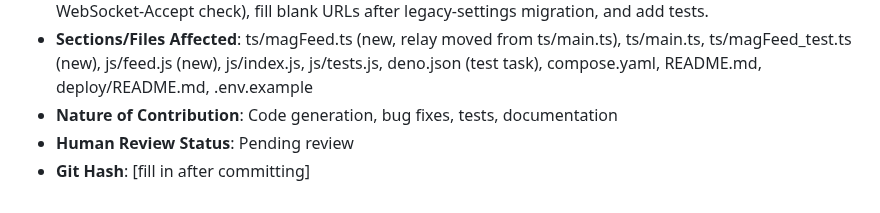
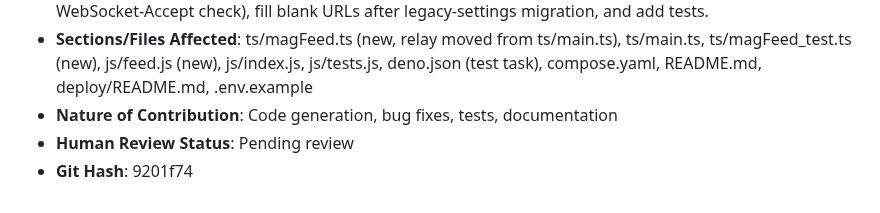
Before and after one commit to HamSCI/gmag_webui, a Markdown page: ai/ai_usage_log.md, the part around the change. Drawn GitHub-style.

Commit message:
Update AI usage log with git hashes

```diff
--- a/ai/ai_usage_log.md
+++ b/ai/ai_usage_log.md
@@ -199,4 +199,4 @@ Required per University of Scranton AI Policy, HamSCI Generative AI Use Agreemen
 - **Sections/Files Affected**: ts/magFeed.ts (new, relay moved from ts/main.ts), ts/main.ts, ts/magFeed_test.ts (new), js/feed.js (new), js/index.js, js/tests.js, deno.json (test task), compose.yaml, README.md, deploy/README.md, .env.example
 - **Nature of Contribution**: Code generation, bug fixes, tests, documentation
 - **Human Review Status**: Pending review
-- **Git Hash**: [fill in after committing]
+- **Git Hash**: 9201f74
```
